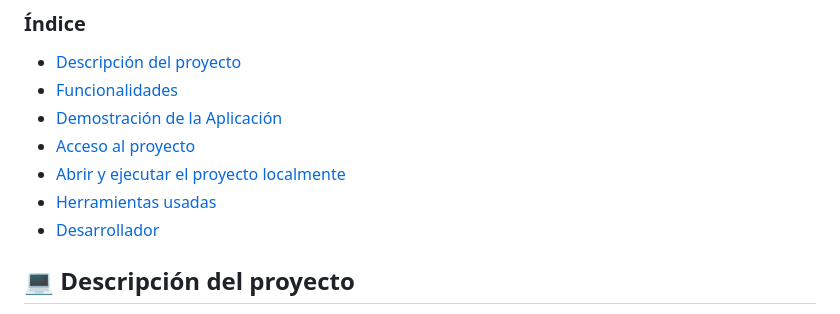
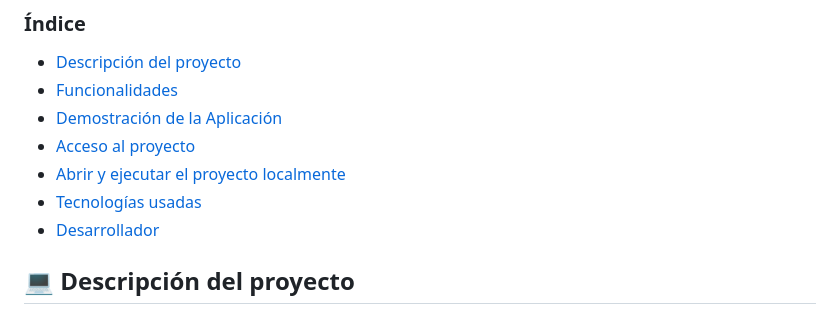
Before and after one commit to JLuceroVasquez/challenge-amigo-secreto, a Markdown page: README.md, the part around the change. Rendered like a GitHub page.

Commit message:
Actualizamos el README.md por 3ra vez

```diff
--- a/README.md
+++ b/README.md
@@ -12,7 +12,7 @@
 - [Demostración de la Aplicación](#clapper-demostración-de-la-aplicación)
 - [Acceso al proyecto](#unlock-acceso-al-proyecto)
 - [Abrir y ejecutar el proyecto localmente](#bulb-abrir-y-ejecutar-el-proyecto-localmente)
-- [Herramientas usadas](#briefcase-herramientas-usadas)
+- [Tecnologías usadas](#briefcase-tecnologías-usadas)
 - [Desarrollador](#bowtie-desarrollador)
 
 ## :computer: Descripción del proyecto
```
